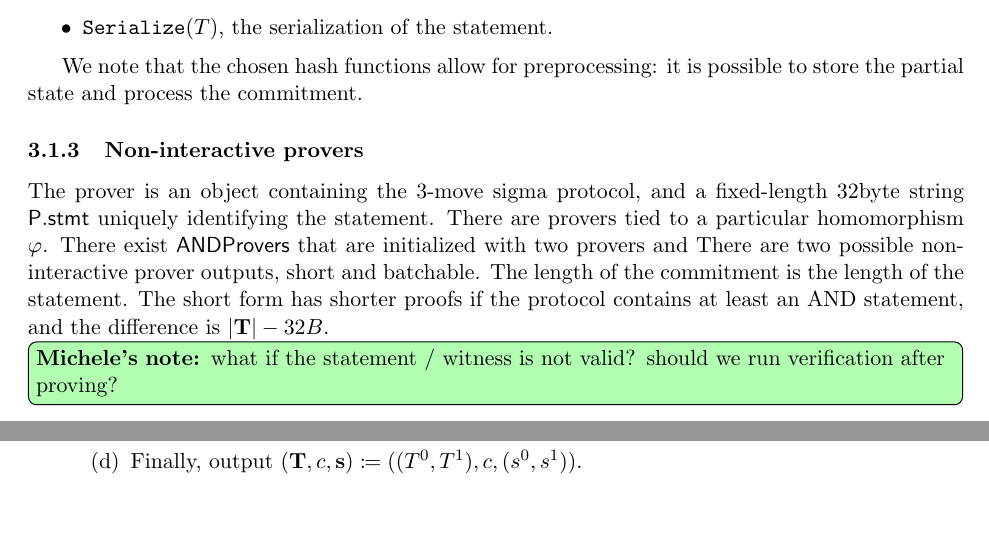
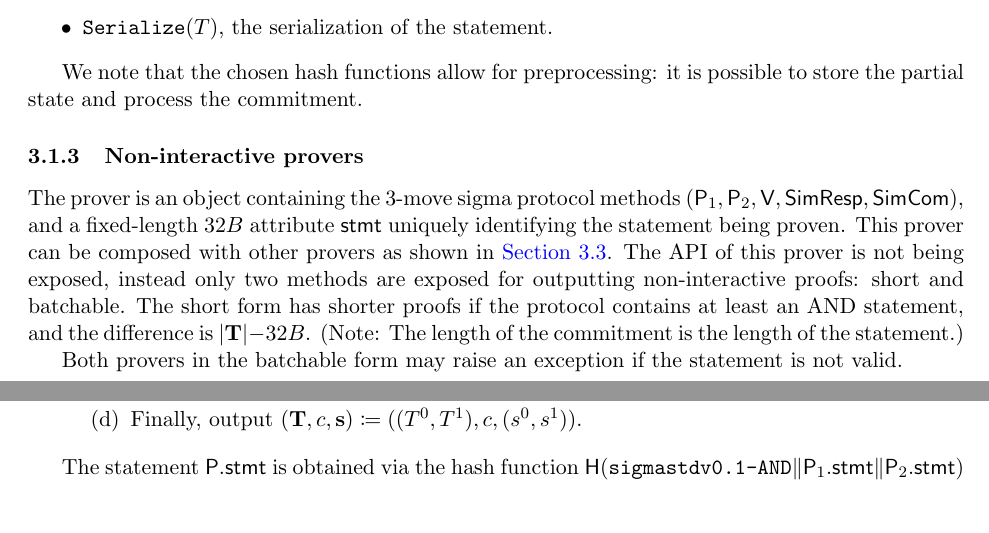
Before and after one commit to zkpstandard/wg-sigma-protocols, a LaTeX document (main.tex): two parts of pages 5 and 7 of 14, joined at a grey line, cut so that both start at the same text. Compiled offline with pdfLaTeX.

Commit message:
Add statement identifier for prover.

```diff
--- a/main.tex
+++ b/main.tex
@@ -49,7 +49,7 @@
 \newcommand{\unsure}[1]{\textcolor{red}{#1}}
 \newcommand{\simresponse}{\textsf{SimResp}}
 \newcommand{\simcommitment}{\textsf{SimCom}}
-\newcommand{\proverstatement}{\prover.\textsf{stmt}}
+\newcommand{\proverstatement}{\textsf{stmt}}
 \newcommand{\andstmt}{\textsf{AND}}
 \newcommand{\orstmt}{\textsf{OR}}
 \newcommand{\seedlen}{\ensuremath{32B}}
@@ -263,14 +263,14 @@ We note that the chosen hash functions allow for preprocessing: it is possible t
 
 
 \subsubsection{Non-interactive provers}
-The prover is an object containing the 3-move sigma protocol, and a fixed-length 32byte string $\proverstatement$ uniquely identifying the statement.
-There are provers tied to a particular homomorphism $\varphi$.
-There exist $\textsf{ANDProvers}$ that are initialized with two provers and
-There are two possible non-interactive prover outputs, short and batchable.
-The length of the commitment is the length of the statement.
+The prover is an object containing the 3-move sigma protocol methods $(\prover_1, \prover_2, \verifier, \simresponse, \simcommitment)$, and a fixed-length $\seedlen$ attribute $\proverstatement$ uniquely identifying the statement being proven.
+This prover can be composed with other provers as shown in \cref{sec:composition}.
+The API of this prover is not being exposed, instead only two methods are exposed for outputting non-interactive proofs: short and batchable.
 The short form has shorter proofs if the protocol contains at least an AND statement, and the difference is $|\vec \commitment| - \seedlen$.
+(Note: The length of the commitment is the length of the statement.)
 
-\minote{what if the statement / witness is not valid? should we run verification after proving?}
+Both provers in the batchable form may raise an exception if the statement is not valid.
+
 \begin{description}
 \item[Batchable Form]
 The prover's algorithm $\batchprover(\vec \witness, \vec \statement,\ctx, \stag)$ works as follows:
@@ -405,6 +404,8 @@ The case of batched verification must include a point verification sub-routing t
     \end{enumerate}
 \end{enumerate}
 
+The statement $\prover.\proverstatement$ is obtained via the hash function $\hash(\texttt{sigmastdv0.1-AND} \concat \prover_1.\proverstatement \concat \prover_2.\proverstatement)$
+
 
 \subsubsection{OR Composition}
   In the following we explain how to construct a $\Sigma$-protocol proving knowledge of one out of a set of witnesses, e.g., one of a set of secret keys in the case of ring signatures.
```
Also changed, not shown: main.tex (8 more changed lines).
